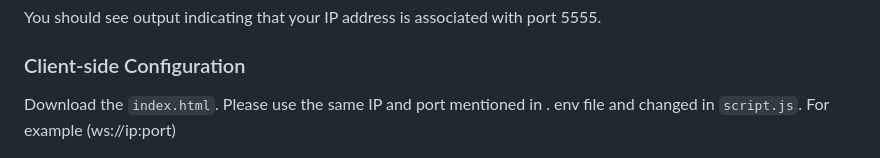
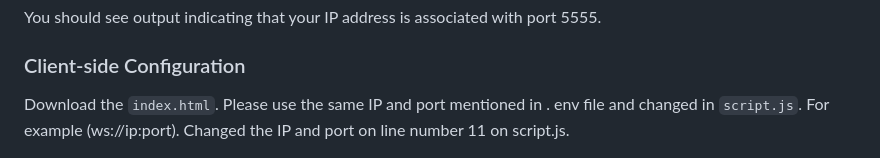
Before and after one commit to bidurdhakal/securegroup5, a Markdown page: README.md, the part around the change. Drawn GitHub-style.

```diff
--- a/README.md
+++ b/README.md
@@ -90,7 +90,7 @@ You should see output indicating that your IP address is associated with port 55
 
 ### Client-side Configuration
 
-Download the `index.html`. Please use the same IP and port mentioned in . env file and changed in `script.js`. For example (ws://ip:port)
+Download the `index.html`. Please use the same IP and port mentioned in . env file and changed in `script.js`. For example (ws://ip:port). Changed the IP and port on line number 11 on script.js.
 
 ![Server Output](./assets/js-change-ip.png)
 
```
